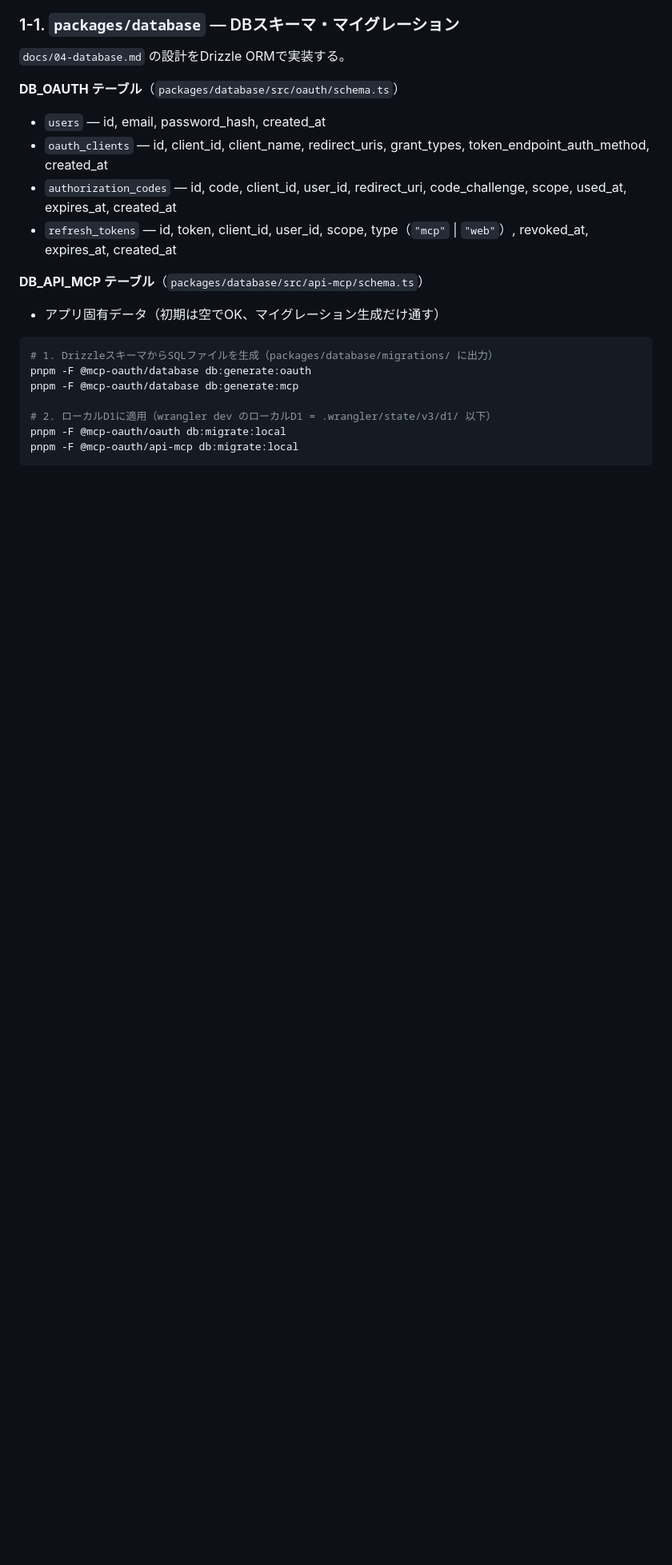
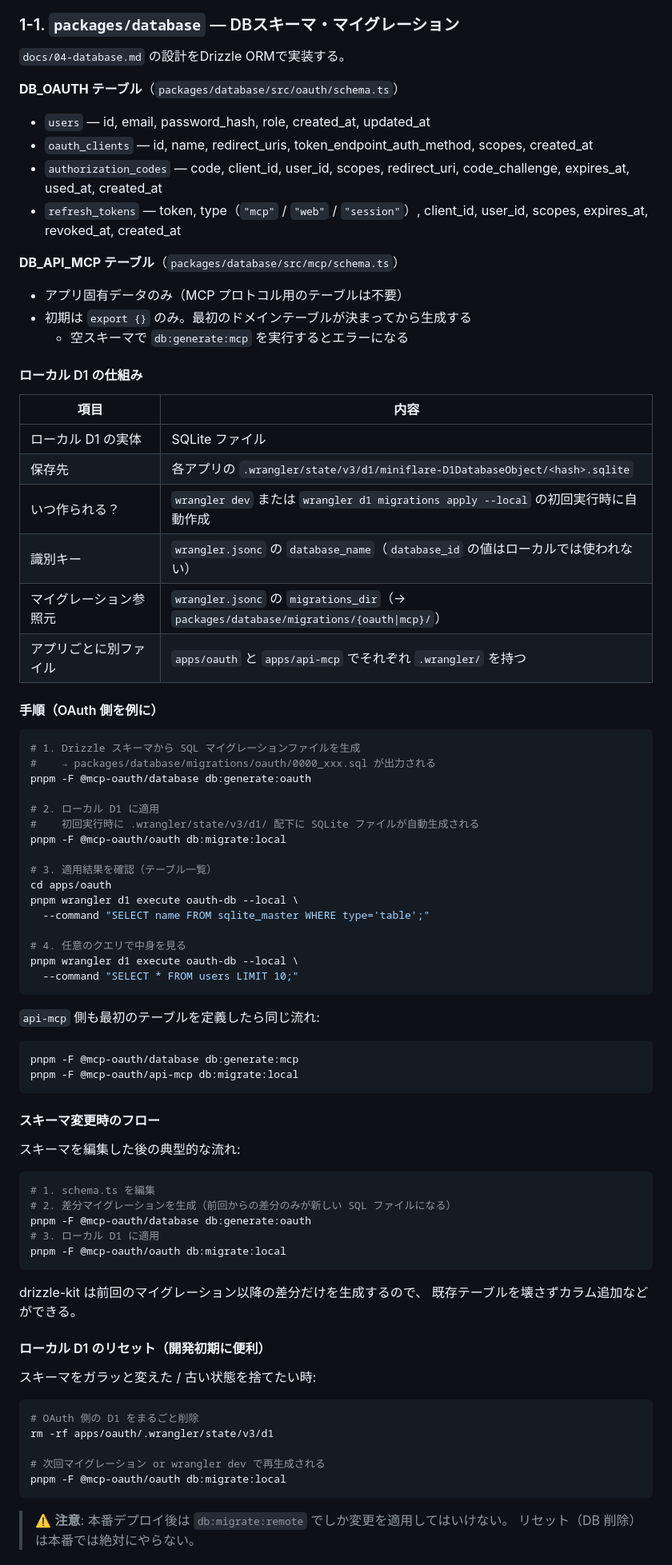
Before and after one commit to hideaki-kawai/mcp-oauth, a Markdown page: docs/07-implementation-plan.md, the part around one of its changes. Shown at 80% size. Drawn GitHub-style; blank space fills up the shorter version.

````diff
--- a/docs/07-implementation-plan.md
+++ b/docs/07-implementation-plan.md
@@ -116,20 +116,81 @@ DBスキーマ・マイグレーション・シーダー・共通ユーティリ
 `docs/04-database.md` の設計をDrizzle ORMで実装する。
 
 **DB_OAUTH テーブル**（`packages/database/src/oauth/schema.ts`）
-- `users` — id, email, password_hash, created_at
-- `oauth_clients` — id, client_id, client_name, redirect_uris, grant_types, token_endpoint_auth_method, created_at
-- `authorization_codes` — id, code, client_id, user_id, redirect_uri, code_challenge, scope, used_at, expires_at, created_at
-- `refresh_tokens` — id, token, client_id, user_id, scope, type（`"mcp"` | `"web"`）, revoked_at, expires_at, created_at
+- `users` — id, email, password_hash, role, created_at, updated_at
+- `oauth_clients` — id, name, redirect_uris, token_endpoint_auth_method, scopes, created_at
+- `authorization_codes` — code, client_id, user_id, scopes, redirect_uri, code_challenge, expires_at, used_at, created_at
+- `refresh_tokens` — token, type（`"mcp"` / `"web"` / `"session"`）, client_id, user_id, scopes, expires_at, revoked_at, created_at
 
-**DB_API_MCP テーブル**（`packages/database/src/api-mcp/schema.ts`）
-- アプリ固有データ（初期は空でOK、マイグレーション生成だけ通す）
+**DB_API_MCP テーブル**（`packages/database/src/mcp/schema.ts`）
+- アプリ固有データのみ（MCP プロトコル用のテーブルは不要）
+- 初期は `export {}` のみ。最初のドメインテーブルが決まってから生成する
+  - 空スキーマで `db:generate:mcp` を実行するとエラーになる
+
+#### ローカル D1 の仕組み
+
+| 項目 | 内容 |
+|------|------|
+| ローカル D1 の実体 | SQLite ファイル |
+| 保存先 | 各アプリの `.wrangler/state/v3/d1/miniflare-D1DatabaseObject/<hash>.sqlite` |
+| いつ作られる？ | `wrangler dev` または `wrangler d1 migrations apply --local` の初回実行時に自動作成 |
+| 識別キー | `wrangler.jsonc` の `database_name`（`database_id` の値はローカルでは使われない） |
+| マイグレーション参照元 | `wrangler.jsonc` の `migrations_dir`（→ `packages/database/migrations/{oauth\|mcp}/`） |
+| アプリごとに別ファイル | `apps/oauth` と `apps/api-mcp` でそれぞれ `.wrangler/` を持つ |
+
+#### 手順（OAuth 側を例に）
 
 ```bash
-# 1. DrizzleスキーマからSQLファイルを生成（packages/database/migrations/ に出力）
+# 1. Drizzle スキーマから SQL マイグレーションファイルを生成
+#    → packages/database/migrations/oauth/0000_xxx.sql が出力される
 pnpm -F @mcp-oauth/database db:generate:oauth
+
+# 2. ローカル D1 に適用
+#    初回実行時に .wrangler/state/v3/d1/ 配下に SQLite ファイルが自動生成される
+pnpm -F @mcp-oauth/oauth db:migrate:local
+
+# 3. 適用結果を確認（テーブル一覧）
+cd apps/oauth
+pnpm wrangler d1 execute oauth-db --local \
+  --command "SELECT name FROM sqlite_master WHERE type='table';"
+
+# 4. 任意のクエリで中身を見る
+pnpm wrangler d1 execute oauth-db --local \
+  --command "SELECT * FROM users LIMIT 10;"
+```
+
+`api-mcp` 側も最初のテーブルを定義したら同じ流れ:
+```bash
 pnpm -F @mcp-oauth/database db:generate:mcp
-
-# 2. ローカルD1に適用（wrangler dev のローカルD1 = .wrangler/state/v3/d1/ 以下）
-pnpm -F @mcp-oauth/oauth db:migrate:local
 pnpm -F @mcp-oauth/api-mcp db:migrate:local
 ```
+
+#### スキーマ変更時のフロー
+
+スキーマを編集した後の典型的な流れ:
+
+```bash
+# 1. schema.ts を編集
+# 2. 差分マイグレーションを生成（前回からの差分のみが新しい SQL ファイルになる）
+pnpm -F @mcp-oauth/database db:generate:oauth
+# 3. ローカル D1 に適用
+pnpm -F @mcp-oauth/oauth db:migrate:local
+```
+
+drizzle-kit は前回のマイグレーション以降の差分だけを生成するので、
+既存テーブルを壊さずカラム追加などができる。
+
+#### ローカル D1 のリセット（開発初期に便利）
+
+スキーマをガラッと変えた / 古い状態を捨てたい時:
+
+```bash
+# OAuth 側の D1 をまるごと削除
+rm -rf apps/oauth/.wrangler/state/v3/d1
+
+# 次回マイグレーション or wrangler dev で再生成される
+pnpm -F @mcp-oauth/oauth db:migrate:local
+```
+
+> ⚠️ **注意**: 本番デプロイ後は `db:migrate:remote` でしか変更を適用してはいけない。
+> リセット（DB 削除）は本番では絶対にやらない。
+
````
Also changed, not shown: other parts of docs/07-implementation-plan.md (+8 -0 lines), docs/learning/workos-authkit.md (added, +147 -0 lines).
